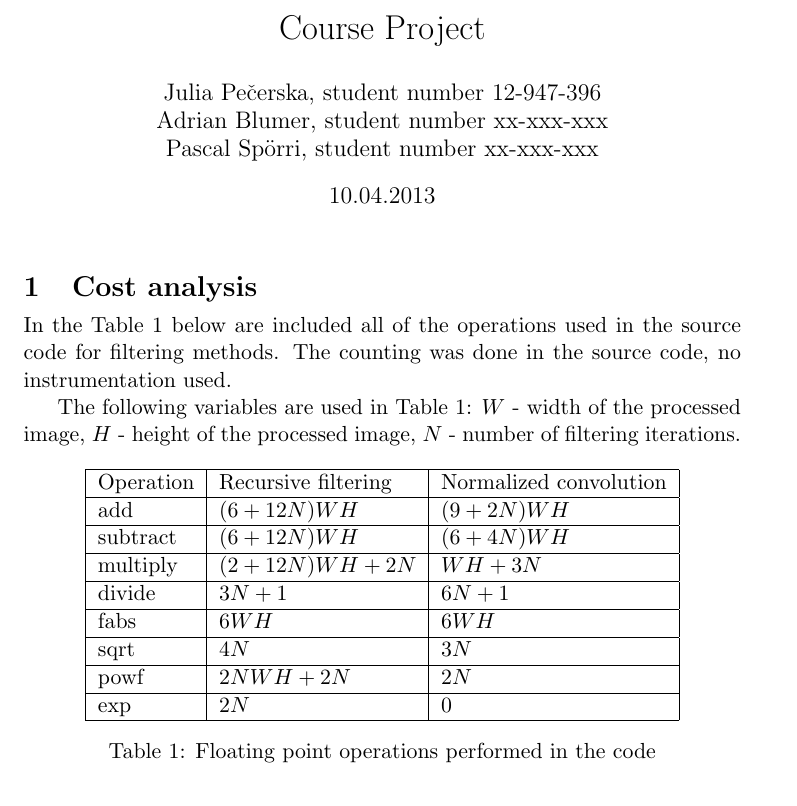
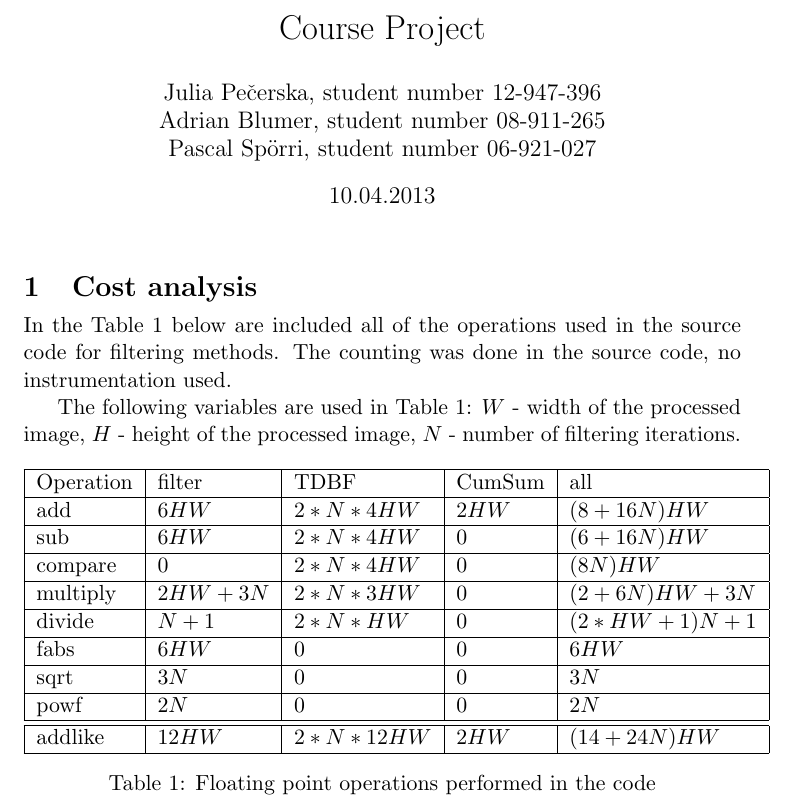
Before and after one commit to karhu/domain-transform, a LaTeX document (docs/DomainTransform.tex): part of the page, cut so that both start at the same text. Compiled offline with pdfLaTeX.

Commit message:
updated flop computation

```diff
--- a/docs/DomainTransform.tex
+++ b/docs/DomainTransform.tex
@@ -1,6 +1,6 @@
 \documentclass[11pt,a4paper]{article}
 \title{How To Write Fast Numerical Code\\ Course Project}
-\author{Julia Pe\v{c}erska, student number 12-947-396 \\ Adrian Blumer, student number xx-xxx-xxx \\ Pascal Sp\"{o}rri, student number xx-xxx-xxx}
+\author{Julia Pe\v{c}erska, student number 12-947-396 \\ Adrian Blumer, student number 08-911-265 \\ Pascal Sp\"{o}rri, student number 06-921-027}
 \date{10.04.2013}
 \usepackage[compact,explicit]{titlesec}
 \usepackage{graphicx}
@@ -13,6 +13,7 @@
 \usepackage{multirow}
 
 \newcommand{\todo}[1]{\vskip 5mm\noindent{\bf TODO}: {\it #1}}
+\newcommand{\comment}[1]{}
 
 \begin{document}
 %\titleformat{\section}{\large\bfseries}%{}{0pt}%{\thesection}%{Exercise \thesection \}
@@ -23,9 +24,9 @@ In the Table~\ref{tab:cost_an} below are included all of the operations used in
 
 The following variables are used in Table~\ref{tab:cost_an}: $W$ - width of the processed image, $H$ - height of the processed image, $N$ - number of filtering iterations.
 
-
+\comment{
 \begin{table}[h]
-\label{tab:cost_an}
+\label{tab:cost_an_old}
 \centering
 \begin{tabular}{| l | l | l |} \hline
 Operation & Recursive filtering & Normalized convolution \\ \hline
@@ -40,5 +41,44 @@ exp & $2 N$ & $0$ \\ \hline
 \end{tabular}
 \caption{Floating point operations performed in the code}
 \end{table}
+}
+
+\comment{
+\begin{table}[h]
+\label{tab:cost_an2}
+\centering
+\begin{tabular}{| l | l | l | l |} \hline
+Operation & filter & TDBF & CumSum \\ \hline
+add & $12HW - 6H - 6W$ & $2*N*8HW$ & $2*HW$ \\ \hline
+multiply & $2HW - H - W + 3N$ & $2*N*3HW$ & $0$ \\ \hline
+divide & $N + 1$ & $2*N*HW$ & $0$ \\ \hline
+fabs & $6HW - 3H - 3W$ & $0$ & $0$ \\ \hline
+sqrt & $3N$ & $0$ & $0$ \\ \hline
+powf & $2N$ & $0$ & $0$ \\ \hline
+\end{tabular}
+\caption{Floating point operations performed in the code}
+\end{table}
+}
+
+
+\begin{table}[h]
+\label{tab:cost_an}
+\centering
+\begin{tabular}{| l | l | l | l | l |} \hline
+Operation & filter & TDBF & CumSum & all \\ \hline
+add & $6HW$ & $2*N*4HW$ & $2HW$ & $(8 + 16N)HW$ \\ \hline
+sub & $6HW$ & $2*N*4HW$ & $0$ & $(6 + 16N)HW$ \\ \hline
+compare & $0$ & $2*N*4HW$ & $0$ & $(8N)HW$ \\ \hline
+multiply & $2HW + 3N$ & $2*N*3HW$ & $0$ & $(2 + 6N)HW + 3N$ \\ \hline
+divide & $N + 1$ & $2*N*HW$ & $0$ & $(2*HW + 1)N + 1$ \\ \hline
+fabs & $6HW$ & $0$ & $0$ & $6HW$ \\ \hline
+sqrt & $3N$ & $0$ & $0$ & $3N$ \\ \hline
+powf & $2N$ & $0$ & $0$ & $2N$ \\ \hline \hline
+
+addlike & $12HW$ & $2*N*12HW$ & $2HW$ & $(14 + 24N)HW$ \\ \hline
+
+\end{tabular}
+\caption{Floating point operations performed in the code}
+\end{table}
 
 \end{document}
```
Also changed, not shown: docs/DomainTransform.pdf.
